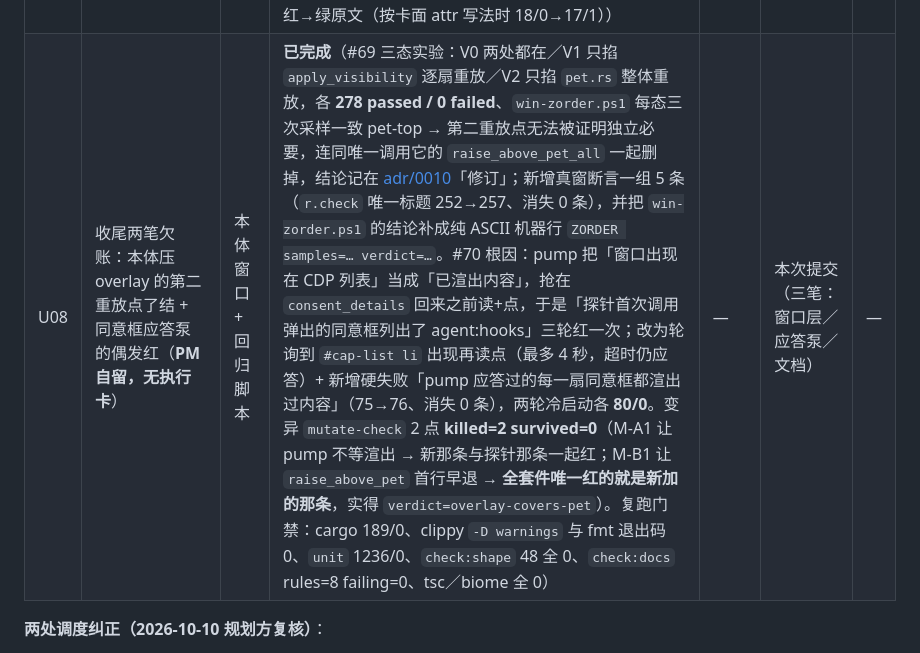
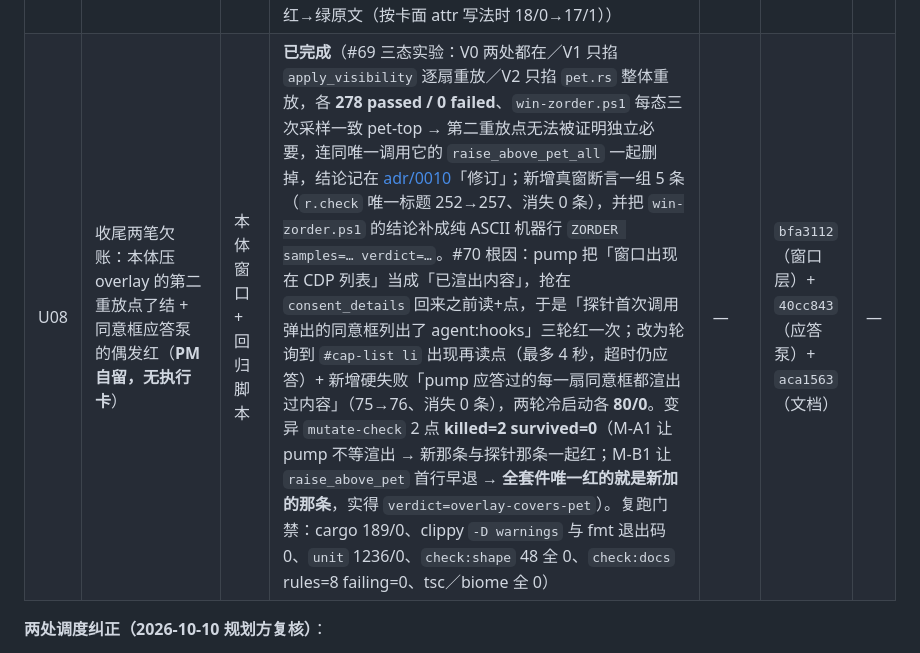
Before and after one commit to beichenhaoyu/desktop-pet, a Markdown page: docs/process/HOST-BACKLOG.md, the part around the change. Drawn GitHub-style.

Commit message:
docs(backlog): U08 行补上三笔提交号，别把「本次提交」留给下一会话猜

```diff
--- a/docs/process/HOST-BACKLOG.md
+++ b/docs/process/HOST-BACKLOG.md
@@ -46,7 +46,7 @@ MVP 范围：<这一轮只做什么>
 | U05 | SDK / HANDBOOK 契约面 + B3 卡片范围重划 | 文档 | **已放行**（PM 自留，本波最后一张。改了七份文档 + 三处代码文案：SDK 的 `overlay` 能力行与 §6 摆放段按现行契约重写（逻辑像素直传、宿主只夹紧、`placement` 接受但忽略、已存在窗再 show 会同时挪位置和高度、本体永远压住 overlay 且判据用真窗次序）、新增 §5.2 徽标可见性仲裁（同刻只显一个、5 秒按启用清单序轮、**空态什么都不挂**、藏法禁 `display:none`、一个插件内多条内容由插件自己轮）、§5 的必读清单加第 5 条、词表段钉死「`type` 只能走 property、`name` 只能走 attribute」（两位执行者各撞一次，第二次留下 `unit:migrate` 18/0→17/1 的原文）、`apiVersion` 那行写明"这把旋钮只管 widget 渲染契约，overlay 与徽标都不动它"；HANDBOOK 硬性规则 +2、坑表 +4、自检清单重写（含"别拿 verify 条数当门"与"落点要用非对称坐标"）；ADR-0003 加一节**依 ADR-0010 的修订**，把三处依赖 `above-pet` 的表述按现状重读，并明写"卡现在漂在 (24,24) 不等于 B3 已完成"；B3 / A9 两行按决策 6 重划范围；CONVENTIONS 那条 2026-09-30 的实测记录加时间限定 + 现状指针；ARCHITECTURE §4 两行注释补齐新职责。代码文案三处：`prefs.js` 的模式名、`views/overlay.js` 的段注释、`verify-astock.mjs` 的「左上角盯盘卡可见」→「盯盘卡可见（位置由插件自定）」（改名映射：判定体 `is_visible` 轮询一字未动）；同轮 `verify:astock` **158 passed / 0 failed**、`check:docs rules=8 failing=0`、`unit` 1236/0、`unit:migrate` 18/0、tsc / typecheck:plugins / biome 143 / `check:shape` 48 全 0）；**当时另记的两处文案统合**：`prefs.js:19` 的模式文案「桌面左上角盯盘卡」与 `verify-astock.mjs` 的标题「左上角盯盘卡可见」在位置可自定后已不准确（U07 执行者点名、本波未改，改文案要连标签带标题一起动再复跑一轮出网套件）；docs 侧 `above-pet` / `corner` 的残留引用清点已在 U07 回传里给出，**这两处已由 U07（`e02a68e`）落地** | ~~U01, U03, U04, U07~~ 已满足 | 本次提交 | — |
 | U06 | 补 T14 施工图**真剩下**的 2 条运行时断言（原口径「7 条命令补 12–14 条」已由 `91fd80b`/T15 做完 15 条） | 回归 | **已放行**（`.dispatch/ui-surfaces/cards/U06-leftover-t14-assertions.md`，派单工作区、不入库，R4 口径；派卡前逐条对账 21 候选：14 条已在套件里、真剩 2 条、4 条砍掉并写明理由，其中「设置页『测试』按钮」那条**物理前提不成立**（`src/settings/sections/hotkey.ts` 只有 input/save/reset/status 四个元素）；PM 实测 `verify` 271→**273/0** 且两条新标题以 OK 出现（不是 `r.info` 跳过），变异按执行者预先写出的红条件下靶 —— 掐掉 `hotkeys.rs` 成功分支的 `unregister` 后 **272/1，红的恰好只有那一条**） | ~~U01~~ 已满足 | `74077bf` | — |
 | U07 | 盯盘悬浮卡改插件自定坐标（与 U04 同构的 astock 片） | 插件 + 回归 | **已放行**（`.dispatch/ui-surfaces/cards/U07-astock-card-position.md`，派单工作区、不入库，R4 口径；PM 冷启动实测 `verify:astock` **159/0** 且四条新落点标题全在场 —— 该套件出网、条数随盘面形态漂，判覆盖比标题集合；变异：x/y 对调 → **6 failed**（三条点名 + 三条同套件连带，记下来：这套件断言彼此不独立），离线加白名单外属性 → `unit:migrate` 红；执行者留下了真实的红→绿原文（按卡面 attr 写法时 18/0→17/1）） | ~~U01, U03~~ 已满足 | `e02a68e` | — |
-| U08 | 收尾两笔欠账：本体压 overlay 的第二重放点了结 + 同意框应答泵的偶发红（**PM 自留，无执行卡**） | 本体窗口 + 回归脚本 | **已完成**（#69 三态实验：V0 两处都在／V1 只掐 `apply_visibility` 逐扇重放／V2 只掐 `pet.rs` 整体重放，各 **278 passed / 0 failed**、`win-zorder.ps1` 每态三次采样一致 pet-top → 第二重放点无法被证明独立必要，连同唯一调用它的 `raise_above_pet_all` 一起删掉，结论记在 [adr/0010](../adr/0010-badge-visibility-overlay-position-and-window-layering.md)「修订」；新增真窗断言一组 5 条（`r.check` 唯一标题 252→257、消失 0 条），并把 `win-zorder.ps1` 的结论补成纯 ASCII 机器行 `ZORDER samples=… verdict=…`。#70 根因：pump 把「窗口出现在 CDP 列表」当成「已渲出内容」，抢在 `consent_details` 回来之前读+点，于是「探针首次调用弹出的同意框列出了 agent:hooks」三轮红一次；改为轮询到 `#cap-list li` 出现再读点（最多 4 秒，超时仍应答）+ 新增硬失败「pump 应答过的每一扇同意框都渲出过内容」（75→76、消失 0 条），两轮冷启动各 **80/0**。变异 `mutate-check` 2 点 **killed=2 survived=0**（M-A1 让 pump 不等渲出 → 新那条与探针那条一起红；M-B1 让 `raise_above_pet` 首行早退 → **全套件唯一红的就是新加的那条**，实得 `verdict=overlay-covers-pet`）。复跑门禁：cargo 189/0、clippy `-D warnings` 与 fmt 退出码 0、`unit` 1236/0、`check:shape` 48 全 0、`check:docs` rules=8 failing=0、tsc／biome 全 0） | — | 本次提交（三笔：窗口层／应答泵／文档） | — |
+| U08 | 收尾两笔欠账：本体压 overlay 的第二重放点了结 + 同意框应答泵的偶发红（**PM 自留，无执行卡**） | 本体窗口 + 回归脚本 | **已完成**（#69 三态实验：V0 两处都在／V1 只掐 `apply_visibility` 逐扇重放／V2 只掐 `pet.rs` 整体重放，各 **278 passed / 0 failed**、`win-zorder.ps1` 每态三次采样一致 pet-top → 第二重放点无法被证明独立必要，连同唯一调用它的 `raise_above_pet_all` 一起删掉，结论记在 [adr/0010](../adr/0010-badge-visibility-overlay-position-and-window-layering.md)「修订」；新增真窗断言一组 5 条（`r.check` 唯一标题 252→257、消失 0 条），并把 `win-zorder.ps1` 的结论补成纯 ASCII 机器行 `ZORDER samples=… verdict=…`。#70 根因：pump 把「窗口出现在 CDP 列表」当成「已渲出内容」，抢在 `consent_details` 回来之前读+点，于是「探针首次调用弹出的同意框列出了 agent:hooks」三轮红一次；改为轮询到 `#cap-list li` 出现再读点（最多 4 秒，超时仍应答）+ 新增硬失败「pump 应答过的每一扇同意框都渲出过内容」（75→76、消失 0 条），两轮冷启动各 **80/0**。变异 `mutate-check` 2 点 **killed=2 survived=0**（M-A1 让 pump 不等渲出 → 新那条与探针那条一起红；M-B1 让 `raise_above_pet` 首行早退 → **全套件唯一红的就是新加的那条**，实得 `verdict=overlay-covers-pet`）。复跑门禁：cargo 189/0、clippy `-D warnings` 与 fmt 退出码 0、`unit` 1236/0、`check:shape` 48 全 0、`check:docs` rules=8 failing=0、tsc／biome 全 0） | — | `bfa3112`（窗口层）+ `40cc843`（应答泵）+ `aca1563`（文档） | — |
 
 **两处调度纠正（2026-10-10 规划方复核）**：
 
```
